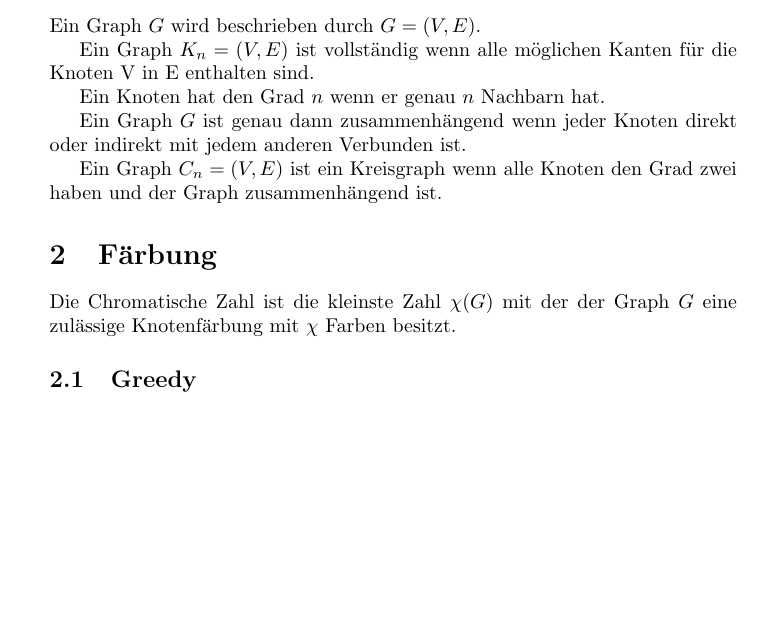
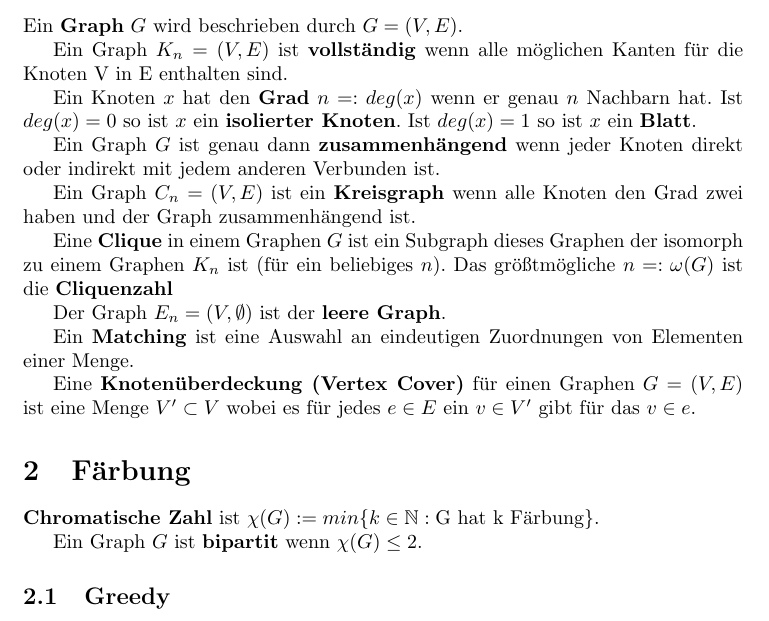
Before and after one commit to sils/learning, a LaTeX document (Graphentheorie/fs.tex): part of page 1 of 2, cut so that both start at the same text, the shorter picture padded with empty space. Compiled offline with pdfLaTeX.

Commit message:
Graphentheorie: More contents

```diff
--- a/Graphentheorie/fs.tex
+++ b/Graphentheorie/fs.tex
@@ -1,4 +1,5 @@
 \documentclass[10pt,a4paper]{article}
+\usepackage{a4}
 \usepackage[utf8]{inputenc}
 \usepackage[german]{babel}
 \usepackage{amsmath}
@@ -8,18 +9,27 @@
 \newcommand{\abs}[1]{\ensuremath{\left\vert#1\right\vert}}
 \begin{document}
 \section{Allgemeines}
-Ein Graph $G$ wird beschrieben durch $G = (V, E)$.
+Ein \textbf{Graph} $G$ wird beschrieben durch $G = (V, E)$.
 
-Ein Graph $K_n = (V, E)$ ist vollständig wenn alle möglichen Kanten für die Knoten V in E enthalten sind.
+Ein Graph $K_n = (V, E)$ ist \textbf{vollständig} wenn alle möglichen Kanten für die Knoten V in E enthalten sind.
 
-Ein Knoten hat den Grad $n$ wenn er genau $n$ Nachbarn hat.
+Ein Knoten $x$ hat den \textbf{Grad} $n =: deg(x)$ wenn er genau $n$ Nachbarn hat. Ist $deg(x) = 0$ so ist $x$ ein \textbf{isolierter Knoten}. Ist $deg(x) = 1$ so ist $x$ ein \textbf{Blatt}.
 
-Ein Graph $G$ ist genau dann zusammenhängend wenn jeder Knoten direkt oder indirekt mit jedem anderen Verbunden ist.
+Ein Graph $G$ ist genau dann \textbf{zusammenhängend} wenn jeder Knoten direkt oder indirekt mit jedem anderen Verbunden ist.
 
-Ein Graph $C_n = (V, E)$ ist ein Kreisgraph wenn alle Knoten den Grad zwei haben und der Graph zusammenhängend ist.
+Ein Graph $C_n = (V, E)$ ist ein \textbf{Kreisgraph} wenn alle Knoten den Grad zwei haben und der Graph zusammenhängend ist.
+
+Eine \textbf{Clique} in einem Graphen $G$ ist ein Subgraph dieses Graphen der isomorph zu einem Graphen $K_n$ ist (für ein beliebiges $n$). Das größtmögliche $n =: \omega(G)$ ist die \textbf{Cliquenzahl}
+
+Der Graph $E_n = (V, \emptyset)$ ist der \textbf{leere Graph}.
+
+Ein \textbf{Matching} ist eine Auswahl an eindeutigen Zuordnungen von Elementen einer Menge.
+
+Eine \textbf{Knotenüberdeckung (Vertex Cover)} für einen Graphen $G = (V, E)$ ist eine Menge $V' \subset V$ wobei es für jedes $e \in E$ ein $v \in V'$ gibt für das $v \in e$.
 \section{Färbung}
-Die Chromatische Zahl ist die kleinste Zahl $\chi(G)$ mit der der Graph $G$ eine zulässige Knotenfärbung mit $\chi$ Farben besitzt.
+\textbf{Chromatische Zahl} ist $\chi(G) := min\lbrace k \in \mathbb{N} : \mbox{G hat k Färbung} \rbrace$.
 
+Ein Graph $G$ ist \textbf{bipartit} wenn $\chi(G) \leq 2$.
 \subsection{Greedy}
 Für alle Knoten $v \in V$ aus $G = (V, E)$: nehme ausschließlich bekannte Knotenfärbungszahlen aller verbundenen Knoten in eine Menge $N$, Knotenfärbung von v ist die kleinste Zahl aus den natürlichen Zahlen ohne $N$.
 \section{Planarität}
```
Also changed, not shown: Graphentheorie/fs.pdf, Graphentheorie/fs.tex (9 more changed lines).
